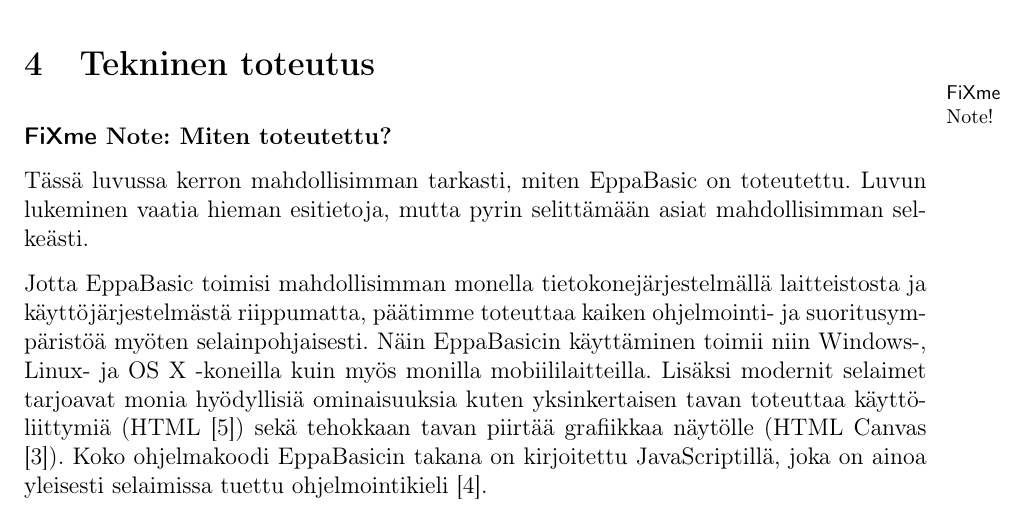
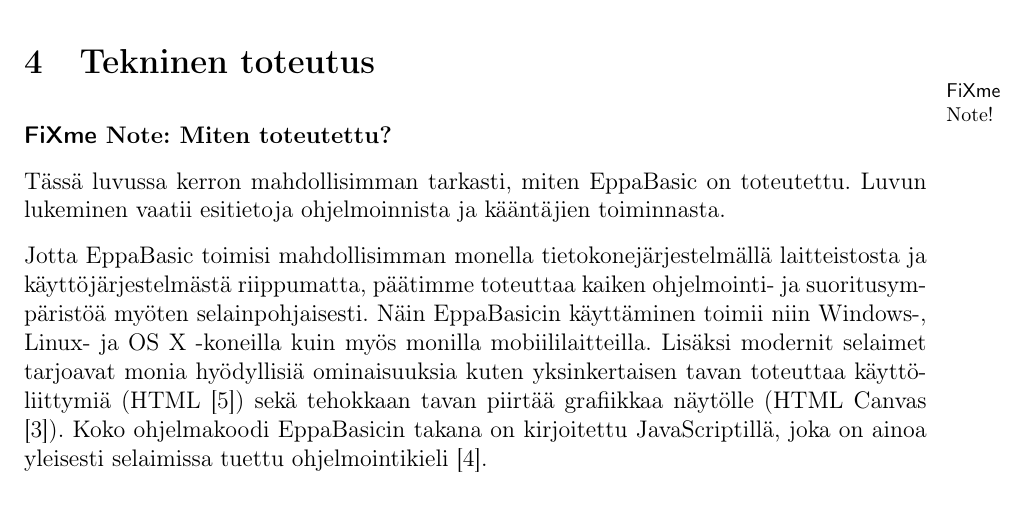
Before and after one commit to henkkuli/EppaBasic-raportti, a LaTeX document (tutkielma.tex, which reads toteutus.tex): part of page 8 of 13, cut so that both start at the same text. Compiled offline with pdfLaTeX.

Commit message:
Selkeämpää kieltä

```diff
--- a/toteutus.tex
+++ b/toteutus.tex
@@ -5,8 +5,8 @@
 
 Tässä luvussa kerron mahdollisimman tarkasti,
 miten EppaBasic on toteutettu.
-Luvun lukeminen vaatia hieman esitietoja,
-mutta pyrin selittämään asiat mahdollisimman selkeästi.
+Luvun lukeminen vaatii esitietoja
+ohjelmoinnista ja kääntäjien toiminnasta.
 
 Jotta EppaBasic toimisi mahdollisimman monella
 tietokonejärjestelmällä laitteistosta ja
```
